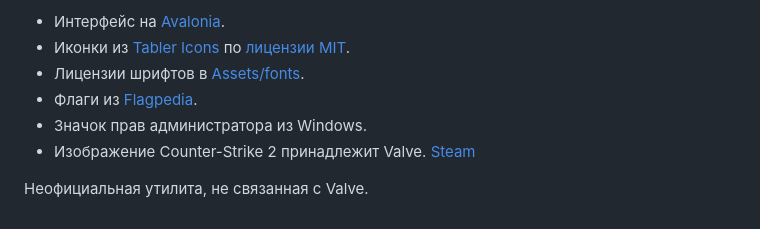
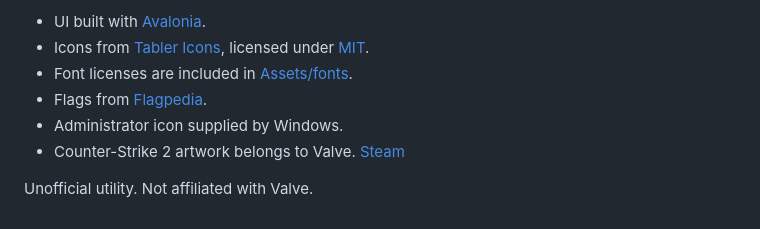
Before and after one commit to akzor/CS2Blocker, a Markdown page: README.md, the part around one of its changes. Drawn GitHub-style.

```diff
--- a/README.md
+++ b/README.md
@@ -58,9 +49,9 @@ dotnet publish CS2Blocker/CS2Blocker.csproj -c Release -o release
 
-- Интерфейс на [Avalonia](https://github.com/AvaloniaUI/Avalonia).
-- Иконки из [Tabler Icons](https://github.com/tabler/tabler-icons) по [лицензии MIT](CS2Blocker/Assets/icons/LICENSE.txt).
-- Лицензии шрифтов в [Assets/fonts](CS2Blocker/Assets/fonts).
-- Флаги из [Flagpedia](https://flagpedia.net/).
-- Значок прав администратора из Windows.
-- Изображение Counter-Strike 2 принадлежит Valve. [Steam](https://steamcommunity.com/app/730)
+- UI built with [Avalonia](https://github.com/AvaloniaUI/Avalonia).
+- Icons from [Tabler Icons](https://github.com/tabler/tabler-icons), licensed under [MIT](CS2Blocker/Assets/icons/LICENSE.txt).
+- Font licenses are included in [Assets/fonts](CS2Blocker/Assets/fonts).
+- Flags from [Flagpedia](https://flagpedia.net/).
+- Administrator icon supplied by Windows.
+- Counter-Strike 2 artwork belongs to Valve. [Steam](https://steamcommunity.com/app/730)
 
-Неофициальная утилита, не связанная с Valve.
+Unofficial utility. Not affiliated with Valve.
```
Also changed, not shown: other parts of README.md (+22 -31 lines), docs/screenshot.png, 12 other files.
